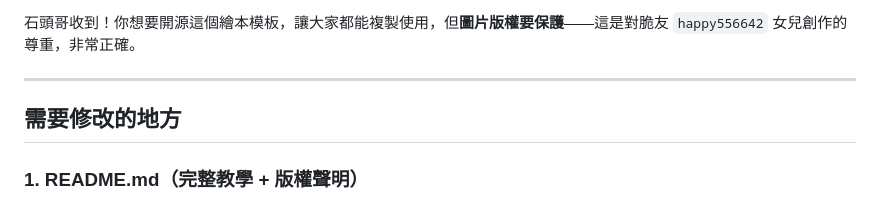
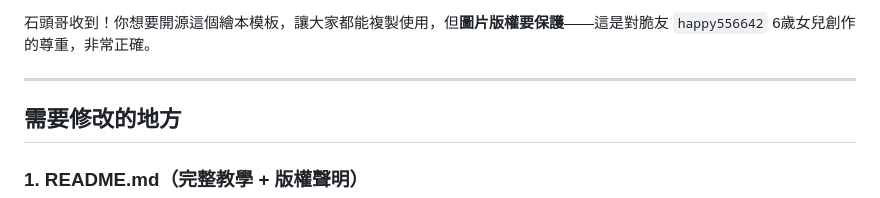
Before and after one commit to whocare-lab/picture-books, a Markdown page: README.md, the part around the change. Drawn GitHub-style.

```diff
--- a/README.md
+++ b/README.md
@@ -1,4 +1,4 @@
-石頭哥收到！你想要開源這個繪本模板，讓大家都能複製使用，但**圖片版權要保護**——這是對脆友 `happy556642` 女兒創作的尊重，非常正確。
+石頭哥收到！你想要開源這個繪本模板，讓大家都能複製使用，但**圖片版權要保護**——這是對脆友 `happy556642` 6歲女兒創作的尊重，非常正確。
 
 ---
 
```
